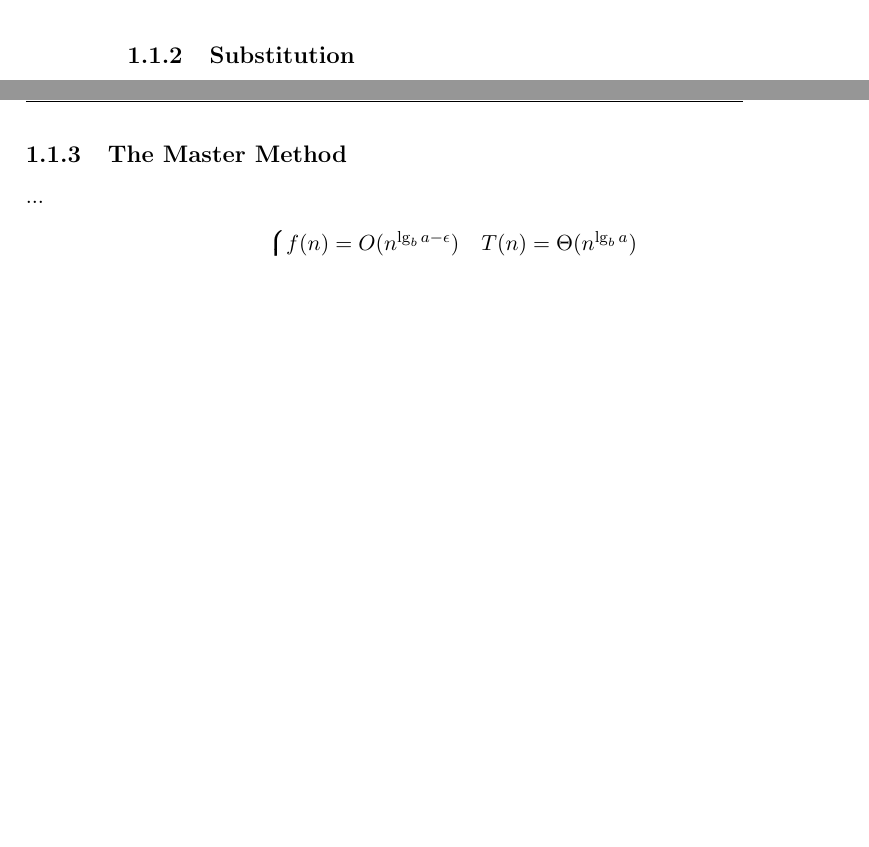
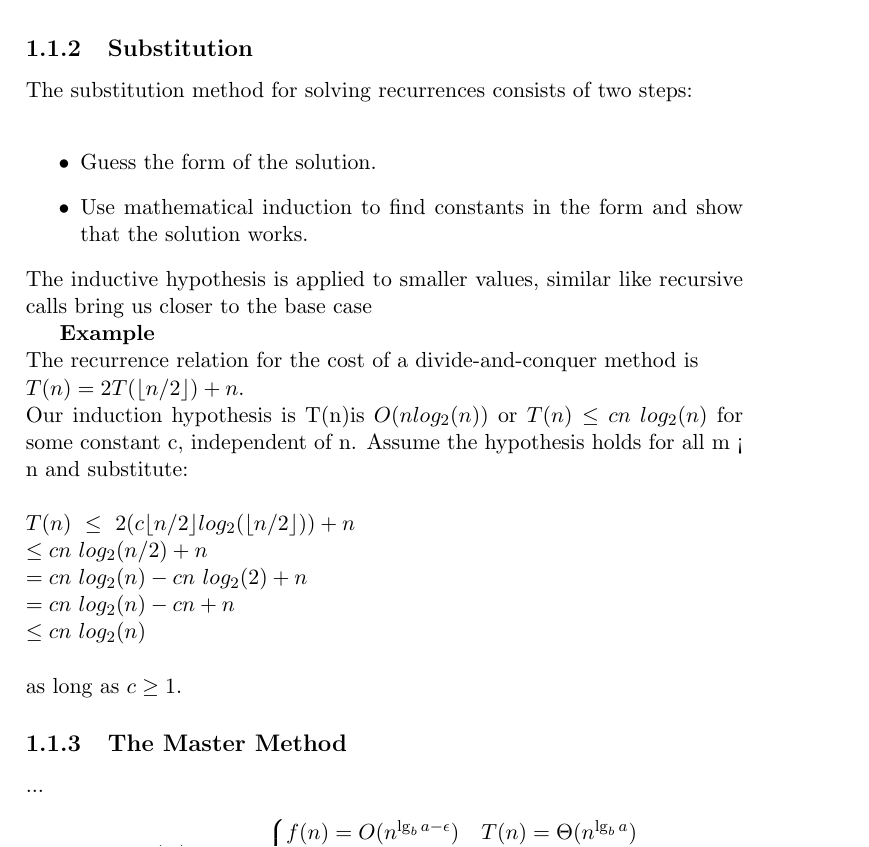
Before and after one commit to CasperBHansen/DIKU_AD_2013, a LaTeX thesis (disposition.tex, which reads divideandconquer.tex): two parts of pages 8 and 9 of 39 before the commit and part of page 9 of 39 after it, the two joined at a grey line, cut so that both start at the same text, the shorter picture padded with empty space. Compiled offline with pdfLaTeX.

Commit message:
Added part about substitution. might need a little work.

```diff
--- a/divideandconquer.tex
+++ b/divideandconquer.tex
@@ -66,7 +66,32 @@ section \ref{ch:divideandconquer|sub:recurrences|subsub:substitution}).
 \subsection{Substitution}
 \label{ch:divideandconquer|sub:recurrences|subsub:substitution}
 % p. 83-87, CLRS
-...
+The substitution method for solving recurrences consists of
+two steps:\\
+\begin{itemize}
+\item Guess the form of the solution.
+\item Use mathematical induction to find constants in the form and show that the solution works.
+\end{itemize}
+The inductive hypothesis is applied to smaller values,
+similar like recursive calls bring us closer to the base case
+
+ \textbf{Example}\\
+ The recurrence relation for the cost of a divide-and-conquer
+method is \\
+$T(n) = 2T( \lfloor n/2 \rfloor ) + n$.\\
+Our induction hypothesis is T(n)is $O(nlog_2 (n))$
+or $T(n) \leq cn \ log_2 (n)$ for some constant c, independent of n.
+Assume the hypothesis holds for all m < n and substitute: \\
+\\
+$ T(n)\ \leq \ 2(c \lfloor n/2 \rfloor log_2 (\lfloor n/2 \rfloor )) + n $ \\
+$ \leq cn\ log_2(n/2)+n $ \\
+$ = cn \ log_2(n) - cn \ log_2(2)+n $ \\
+$ = cn \ log_2(n) - cn + n $ \\
+$ \leq cn \ log_2 (n) $ \\
+\\
+as long as $ c \geq 1 $.
+
+
 
 \subsection{The Master Method}
 % p. 88-97, CLRS
```
Also changed, not shown: divideandconquer.tex (2 more changed lines).
